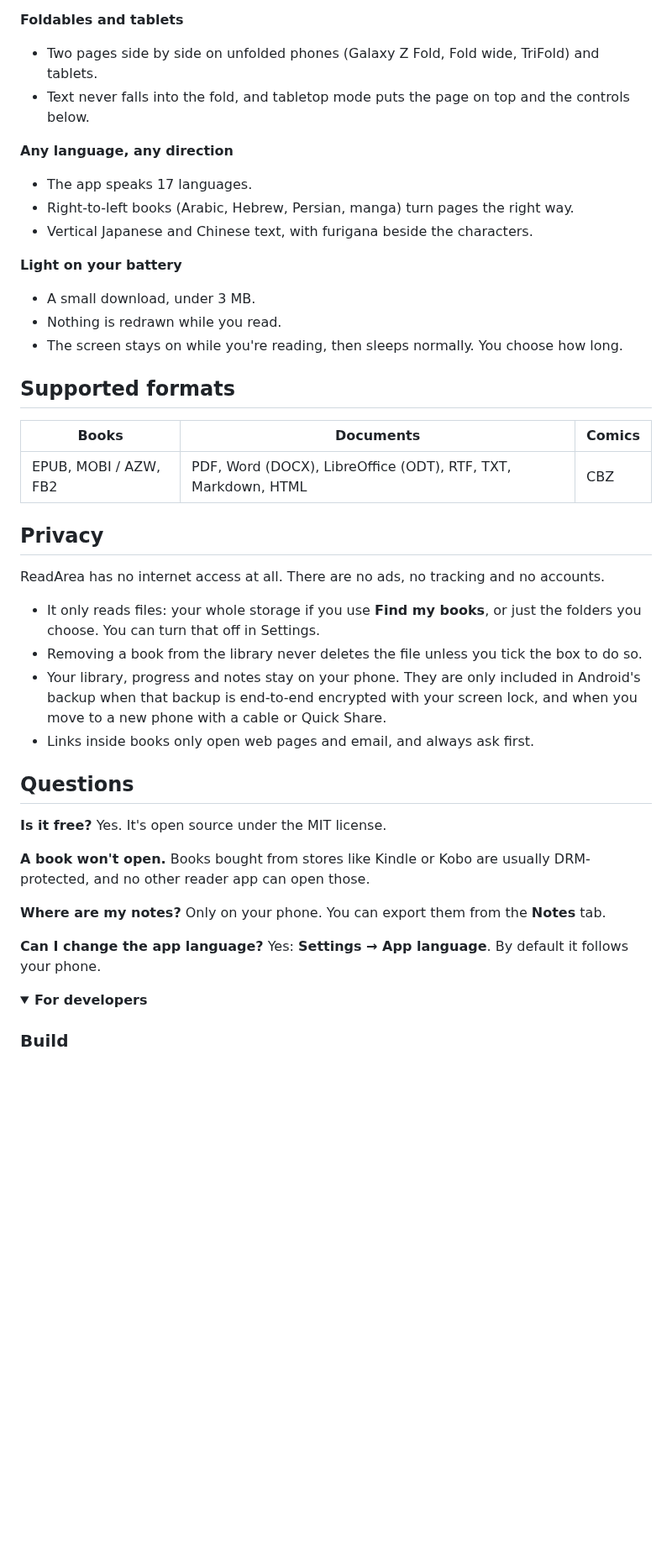
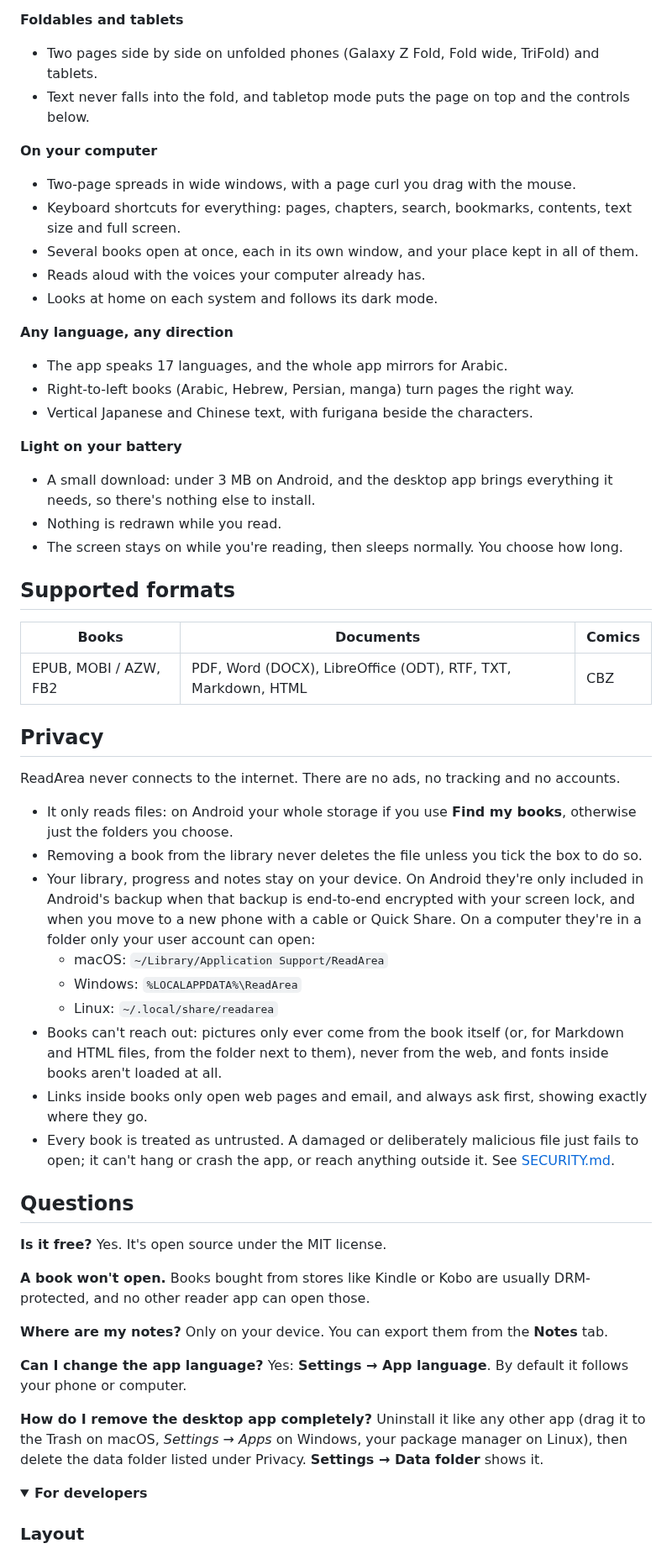
Before and after one commit to EL4CTEO/ReadArea, a Markdown page: README.md, the part around one of its changes. Shown at 84% size. GitHub-like rendering; folded sections open; blank space fills up the shorter version.

```diff
--- a/README.md
+++ b/README.md
@@ -52,13 +90,20 @@ Needs Android 8.0 or newer.
 - Two pages side by side on unfolded phones (Galaxy Z Fold, Fold wide, TriFold) and tablets.
 - Text never falls into the fold, and tabletop mode puts the page on top and the controls below.
 
+**On your computer**
+- Two-page spreads in wide windows, with a page curl you drag with the mouse.
+- Keyboard shortcuts for everything: pages, chapters, search, bookmarks, contents, text size and full screen.
+- Several books open at once, each in its own window, and your place kept in all of them.
+- Reads aloud with the voices your computer already has.
+- Looks at home on each system and follows its dark mode.
+
 **Any language, any direction**
-- The app speaks 17 languages.
+- The app speaks 17 languages, and the whole app mirrors for Arabic.
 - Right-to-left books (Arabic, Hebrew, Persian, manga) turn pages the right way.
 - Vertical Japanese and Chinese text, with furigana beside the characters.
 
 **Light on your battery**
-- A small download, under 3 MB.
+- A small download: under 3 MB on Android, and the desktop app brings everything it needs, so there's nothing else to install.
 - Nothing is redrawn while you read.
 - The screen stays on while you're reading, then sleeps normally. You choose how long.
 
@@ -70,12 +115,17 @@ Needs Android 8.0 or newer.
 
 ## Privacy
 
-ReadArea has no internet access at all. There are no ads, no tracking and no accounts.
+ReadArea never connects to the internet. There are no ads, no tracking and no accounts.
 
-- It only reads files: your whole storage if you use **Find my books**, or just the folders you choose. You can turn that off in Settings.
+- It only reads files: on Android your whole storage if you use **Find my books**, otherwise just the folders you choose.
 - Removing a book from the library never deletes the file unless you tick the box to do so.
-- Your library, progress and notes stay on your phone. They are only included in Android's backup when that backup is end-to-end encrypted with your screen lock, and when you move to a new phone with a cable or Quick Share.
-- Links inside books only open web pages and email, and always ask first.
+- Your library, progress and notes stay on your device. On Android they're only included in Android's backup when that backup is end-to-end encrypted with your screen lock, and when you move to a new phone with a cable or Quick Share. On a computer they're in a folder only your user account can open:
+  - macOS: `~/Library/Application Support/ReadArea`
+  - Windows: `%LOCALAPPDATA%\ReadArea`
+  - Linux: `~/.local/share/readarea`
+- Books can't reach out: pictures only ever come from the book itself (or, for Markdown and HTML files, from the folder next to them), never from the web, and fonts inside books aren't loaded at all.
+- Links inside books only open web pages and email, and always ask first, showing exactly where they go.
+- Every book is treated as untrusted. A damaged or deliberately malicious file just fails to open; it can't hang or crash the app, or reach anything outside it. See [SECURITY.md](SECURITY.md).
 
 ## Questions
 
@@ -83,12 +133,14 @@ ReadArea has no internet access at all. There are no ads, no tracking and no acc
 
 **A book won't open.** Books bought from stores like Kindle or Kobo are usually DRM-protected, and no other reader app can open those.
 
-**Where are my notes?** Only on your phone. You can export them from the **Notes** tab.
+**Where are my notes?** Only on your device. You can export them from the **Notes** tab.
 
-**Can I change the app language?** Yes: **Settings → App language**. By default it follows your phone.
+**Can I change the app language?** Yes: **Settings → App language**. By default it follows your phone or computer.
+
+**How do I remove the desktop app completely?** Uninstall it like any other app (drag it to the Trash on macOS, *Settings → Apps* on Windows, your package manager on Linux), then delete the data folder listed under Privacy. **Settings → Data folder** shows it.
 
 <details>
 <summary><b>For developers</b></summary>
 
-### Build
+### Layout
 
```
Also changed, not shown: other parts of README.md (+78 -25 lines), SECURITY.md (added, +65 -0 lines), docs/screenshots/desktop-curl.jpg (added), docs/screenshots/desktop-home.jpg (added), docs/screenshots/desktop-library-dark.jpg (added), docs/screenshots/desktop-reader.jpg (added).
